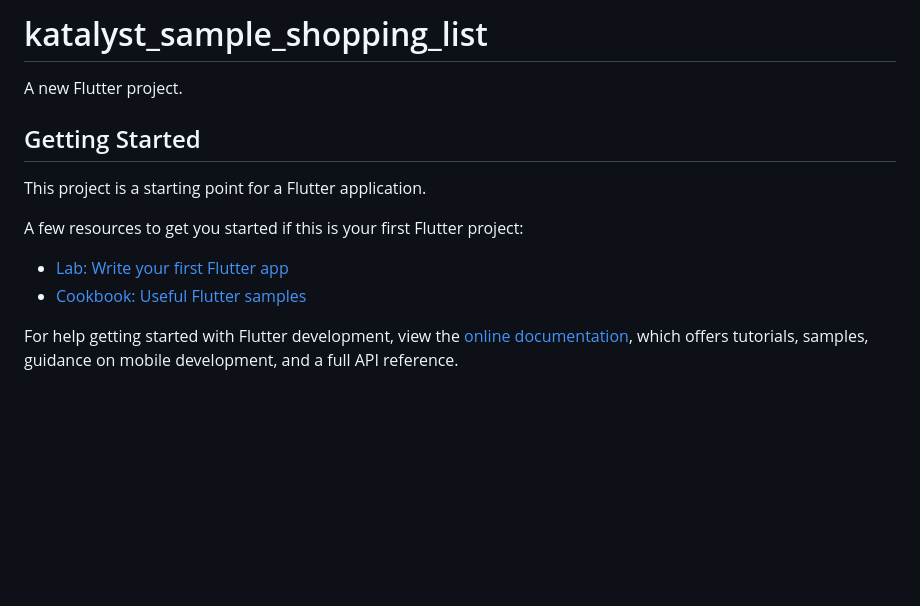
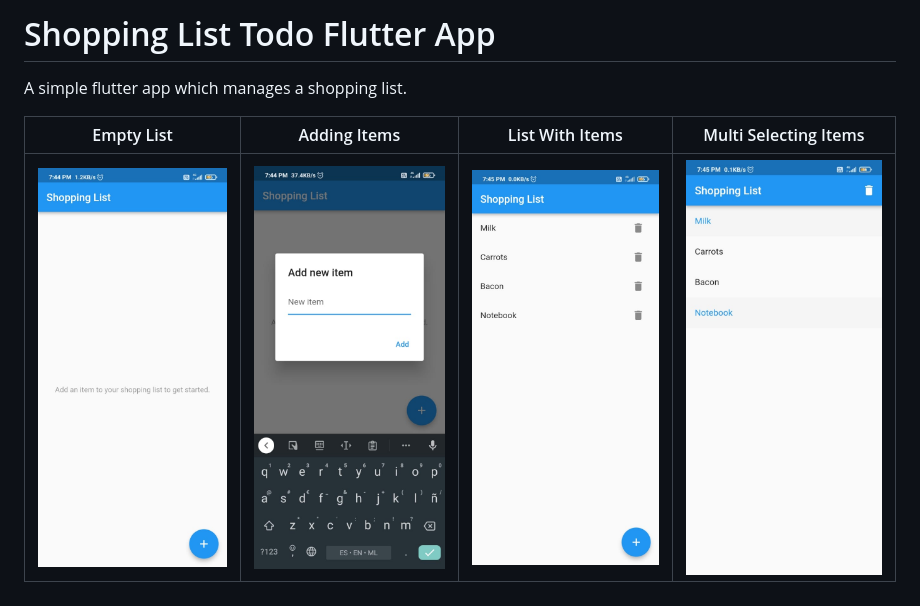
Before and after one commit to sudormrfbin/shopping-todo-list-flutter, a Markdown page: README.md, the part around the change. GitHub-like rendering; pictures changed too: images/empty-list.jpeg (added), images/item-add.jpeg (added), images/list-with-items.jpeg (added); blank space fills up the shorter version.

Commit message:
Rewrite readme

```diff
--- a/README.md
+++ b/README.md
@@ -1,16 +1,12 @@
-# katalyst_sample_shopping_list
+# Shopping List Todo Flutter App
 
-A new Flutter project.
+A simple flutter app which manages a shopping list.
 
-## Getting Started
+| Empty List | Adding Items | List With Items | Multi Selecting Items |
+| --- | --- | ---- | --- |
+| ![empty-list] | ![item-add] | ![list-with-items] | ![multi-selecting-items] |
 
-This project is a starting point for a Flutter application.
-
-A few resources to get you started if this is your first Flutter project:
-
-- [Lab: Write your first Flutter app](https://docs.flutter.dev/get-started/codelab)
-- [Cookbook: Useful Flutter samples](https://docs.flutter.dev/cookbook)
-
-For help getting started with Flutter development, view the
-[online documentation](https://docs.flutter.dev/), which offers tutorials,
-samples, guidance on mobile development, and a full API reference.
+[empty-list]: ./images/empty-list.jpeg
+[item-add]: ./images/item-add.jpeg
+[list-with-items]: ./images/list-with-items.jpeg
+[multi-selecting-items]: ./images/multi-selecting-items.jpeg
```
